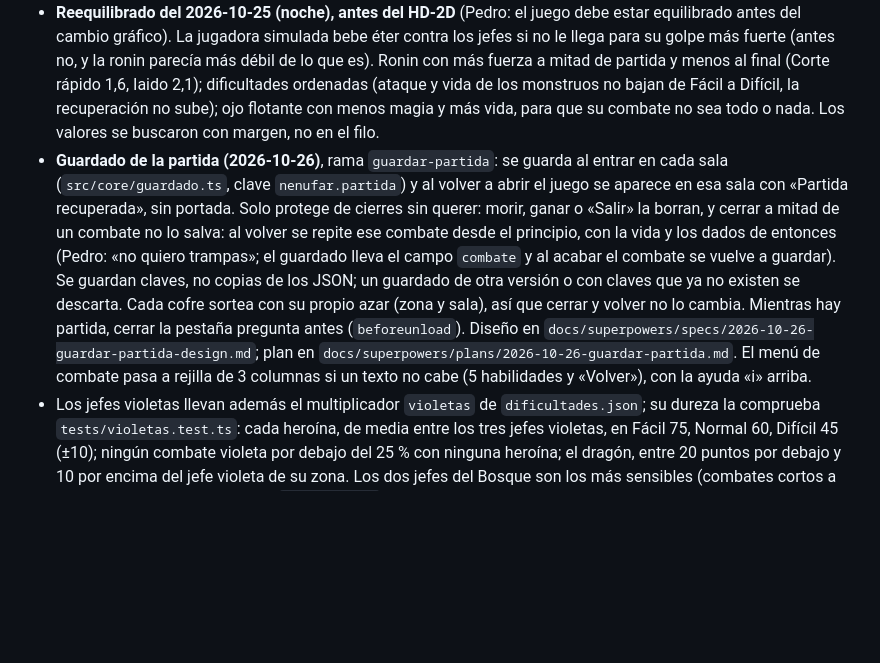
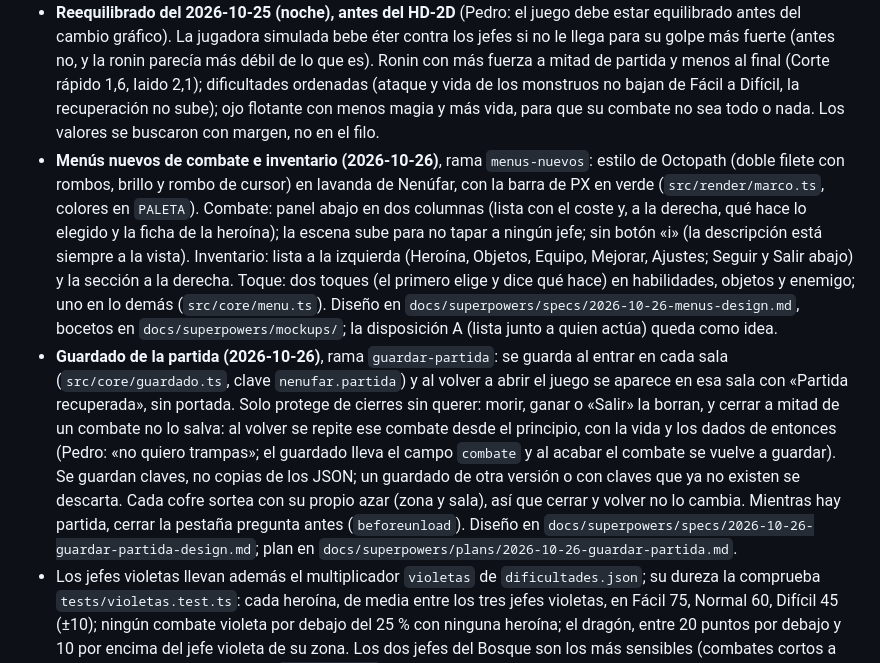
Before and after one commit to PEDROMIRAS/nenufar, a Markdown page: CLAUDE.md, the part around the change. Drawn GitHub-style; blank space fills up the shorter version.

Commit message:
CLAUDE.md: menús nuevos de combate e inventario
Co-Authored-By: Claude Opus 5.5 <noreply@anthropic.com>

```diff
--- a/CLAUDE.md
+++ b/CLAUDE.md
@@ -16,7 +16,8 @@ Si el diseño y este archivo discrepan, manda el documento; avisa de la discrepa
 - Idea aparcada (2026-10-25): pasar el Bosque de 8 a 11 salas (ahora solo le queda un callejón libre, así que sala violeta y cofre trampa no salen a la vez). Probado: sale demasiado fácil y descuadra el equilibrado y dos tests de zona. Se revisa después del HD-2D si hace falta, como reequilibrado aparte.
 - **Versión 2, primer bloque: salas violetas** (jefes extra opcionales, cofre trampa y recompensas especiales), en la rama `salas-violetas`. Diseño aprobado en `docs/superpowers/specs/2026-10-25-salas-violetas-design.md`; plan en `docs/superpowers/plans/2026-10-25-salas-violetas.md`. **Hecho y publicado (2026-10-25)**; el arte lo aprobó Pedro. Resumen y equilibrado en la pestaña «Versión 2: salas violetas» del documento.
 - **Reequilibrado del 2026-10-25 (noche), antes del HD-2D** (Pedro: el juego debe estar equilibrado antes del cambio gráfico). La jugadora simulada bebe éter contra los jefes si no le llega para su golpe más fuerte (antes no, y la ronin parecía más débil de lo que es). Ronin con más fuerza a mitad de partida y menos al final (Corte rápido 1,6, Iaido 2,1); dificultades ordenadas (ataque y vida de los monstruos no bajan de Fácil a Difícil, la recuperación no sube); ojo flotante con menos magia y más vida, para que su combate no sea todo o nada. Los valores se buscaron con margen, no en el filo.
-- **Guardado de la partida (2026-10-26)**, rama `guardar-partida`: se guarda al entrar en cada sala (`src/core/guardado.ts`, clave `nenufar.partida`) y al volver a abrir el juego se aparece en esa sala con «Partida recuperada», sin portada. Solo protege de cierres sin querer: morir, ganar o «Salir» la borran, y cerrar a mitad de un combate no lo salva: al volver se repite ese combate desde el principio, con la vida y los dados de entonces (Pedro: «no quiero trampas»; el guardado lleva el campo `combate` y al acabar el combate se vuelve a guardar). Se guardan claves, no copias de los JSON; un guardado de otra versión o con claves que ya no existen se descarta. Cada cofre sortea con su propio azar (zona y sala), así que cerrar y volver no lo cambia. Mientras hay partida, cerrar la pestaña pregunta antes (`beforeunload`). Diseño en `docs/superpowers/specs/2026-10-26-guardar-partida-design.md`; plan en `docs/superpowers/plans/2026-10-26-guardar-partida.md`. El menú de combate pasa a rejilla de 3 columnas si un texto no cabe (5 habilidades y «Volver»), con la ayuda «i» arriba.
+- **Menús nuevos de combate e inventario (2026-10-26)**, rama `menus-nuevos`: estilo de Octopath (doble filete con rombos, brillo y rombo de cursor) en lavanda de Nenúfar, con la barra de PX en verde (`src/render/marco.ts`, colores en `PALETA`). Combate: panel abajo en dos columnas (lista con el coste y, a la derecha, qué hace lo elegido y la ficha de la heroína); la escena sube para no tapar a ningún jefe; sin botón «i» (la descripción está siempre a la vista). Inventario: lista a la izquierda (Heroína, Objetos, Equipo, Mejorar, Ajustes; Seguir y Salir abajo) y la sección a la derecha. Toque: dos toques (el primero elige y dice qué hace) en habilidades, objetos y enemigo; uno en lo demás (`src/core/menu.ts`). Diseño en `docs/superpowers/specs/2026-10-26-menus-design.md`, bocetos en `docs/superpowers/mockups/`; la disposición A (lista junto a quien actúa) queda como idea.
+- **Guardado de la partida (2026-10-26)**, rama `guardar-partida`: se guarda al entrar en cada sala (`src/core/guardado.ts`, clave `nenufar.partida`) y al volver a abrir el juego se aparece en esa sala con «Partida recuperada», sin portada. Solo protege de cierres sin querer: morir, ganar o «Salir» la borran, y cerrar a mitad de un combate no lo salva: al volver se repite ese combate desde el principio, con la vida y los dados de entonces (Pedro: «no quiero trampas»; el guardado lleva el campo `combate` y al acabar el combate se vuelve a guardar). Se guardan claves, no copias de los JSON; un guardado de otra versión o con claves que ya no existen se descarta. Cada cofre sortea con su propio azar (zona y sala), así que cerrar y volver no lo cambia. Mientras hay partida, cerrar la pestaña pregunta antes (`beforeunload`). Diseño en `docs/superpowers/specs/2026-10-26-guardar-partida-design.md`; plan en `docs/superpowers/plans/2026-10-26-guardar-partida.md`.
 - Los jefes violetas llevan además el multiplicador `violetas` de `dificultades.json`; su dureza la comprueba `tests/violetas.test.ts`: cada heroína, de media entre los tres jefes violetas, en Fácil 75, Normal 60, Difícil 45 (±10); ningún combate violeta por debajo del 25 % con ninguna heroína; el dragón, entre 20 puntos por debajo y 10 por encima del jefe violeta de su zona. Los dos jefes del Bosque son los más sensibles (combates cortos a nivel bajo). Los monstruos con `oculto: true` no cuentan en el bestiario ni en «Naturalista».
 - Al entrar en una sala de combate con monstruos se cierran todas las puertas, también la de entrada. Tras elegir rana se elige dificultad (`src/data/dificultades.json`: multiplicadores de ataque y vida de los monstruos y de la recuperación tras ganar). Objetivo de partidas completas, comprobado por `tests/equilibrado.test.ts`: Fácil 75-85 %, Normal 55-65 %, Difícil 35-45 % (rangos de Pedro del 2026-10-26, 10 puntos más bajos que los del 25: debe ser un reto), con menos de 5 puntos entre heroínas. Los probadores vieron la Cripta demasiado fácil (un combate quitaba un 5 % de la vida): el 2026-10-26 sus monstruos y la reina araña subieron ataque (×1,2) y vida (×1,15), no defensa, porque la defensa frena el doble el daño físico y castigaba solo a la ronin. El test imprime la vida que quita un combate de cada zona. La ronin recupera 1 PM con cada ataque normal (`pmAlAtacar` en `heroes.json`).
 - La "decisión interesante" del combate es el golpe cargado que el monstruo anuncia un turno antes (Limo, poder 3); defender solo si no se puede rematar antes es la mejor estrategia (simulado).
```
